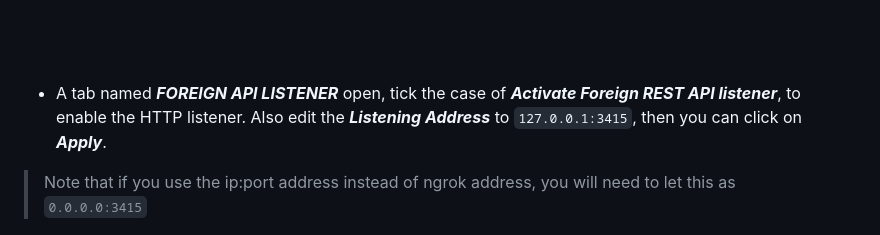
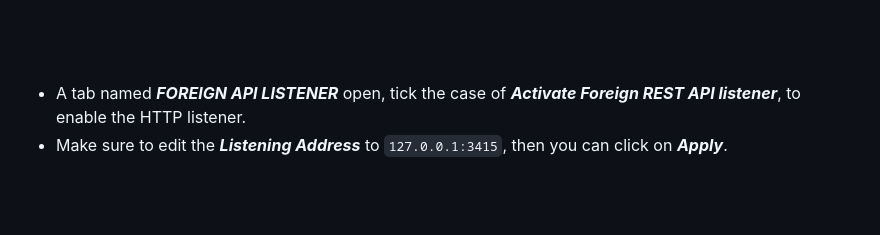
Before and after one commit to mwcproject/docs, a Markdown page: receive_http_ngrok_qt-wallet.md, the part around the change. Drawn GitHub-style; blank space fills up the shorter version.

Commit message:
seperating PFWD/Ngrok
Seperating Ngrok and Port Forwarding

```diff
--- a/receive_http_ngrok_qt-wallet.md
+++ b/receive_http_ngrok_qt-wallet.md
@@ -116,9 +116,9 @@ To follow this tutorial, you will need to download the following file :
   <br />
   <br />
 
-  - A tab named _**FOREIGN API LISTENER**_ open, tick the case of _**Activate Foreign REST API listener**_, to enable the HTTP listener. Also edit the _**Listening Address**_ to `127.0.0.1:3415`, then you can click on _**Apply**_.
+  - A tab named _**FOREIGN API LISTENER**_ open, tick the case of _**Activate Foreign REST API listener**_, to enable the HTTP listener.
+  - Make sure to edit the _**Listening Address**_ to `127.0.0.1:3415`, then you can click on _**Apply**_.
 
-  > Note that if you use the ip:port address instead of ngrok address, you will need to let this as `0.0.0.0:3415`
 
   ![enable](/static/img/gui4.png "FOREIGN API LISTENER")
 
```
Also changed, not shown: receive_http_port_forwarding_qt-wallet.md (+3 -3 lines), static/img/apilistenerconfig.png (added).
